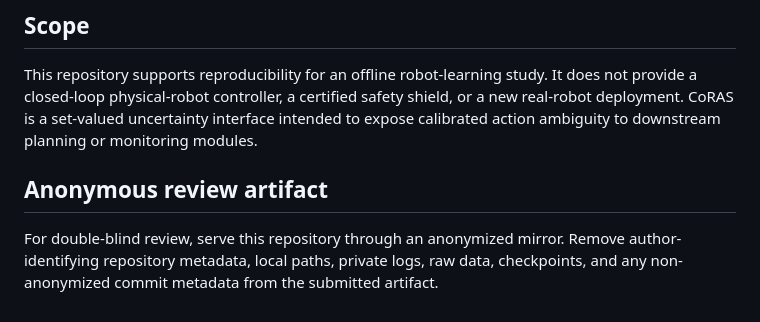
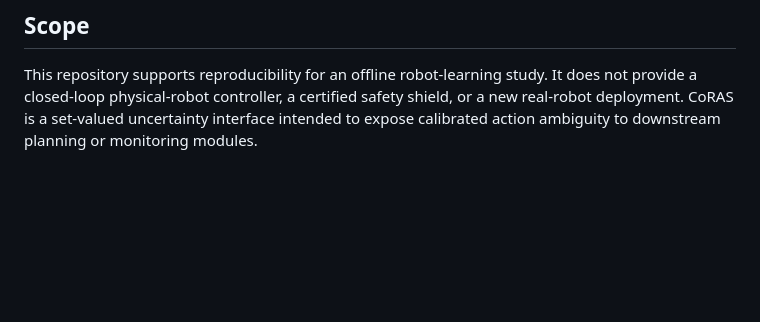
Before and after one commit to alqithami/CoRAS, a Markdown page: README.md, the part around the change. GitHub-like rendering; blank space fills up the shorter version.

```diff
--- a/README.md
+++ b/README.md
@@ -236,7 +236,3 @@ These metrics separate statistical validity from operational sharpness. A method
 ## Scope
 
 This repository supports reproducibility for an offline robot-learning study. It does not provide a closed-loop physical-robot controller, a certified safety shield, or a new real-robot deployment. CoRAS is a set-valued uncertainty interface intended to expose calibrated action ambiguity to downstream planning or monitoring modules.
-
-## Anonymous review artifact
-
-For double-blind review, serve this repository through an anonymized mirror. Remove author-identifying repository metadata, local paths, private logs, raw data, checkpoints, and any non-anonymized commit metadata from the submitted artifact.
```
